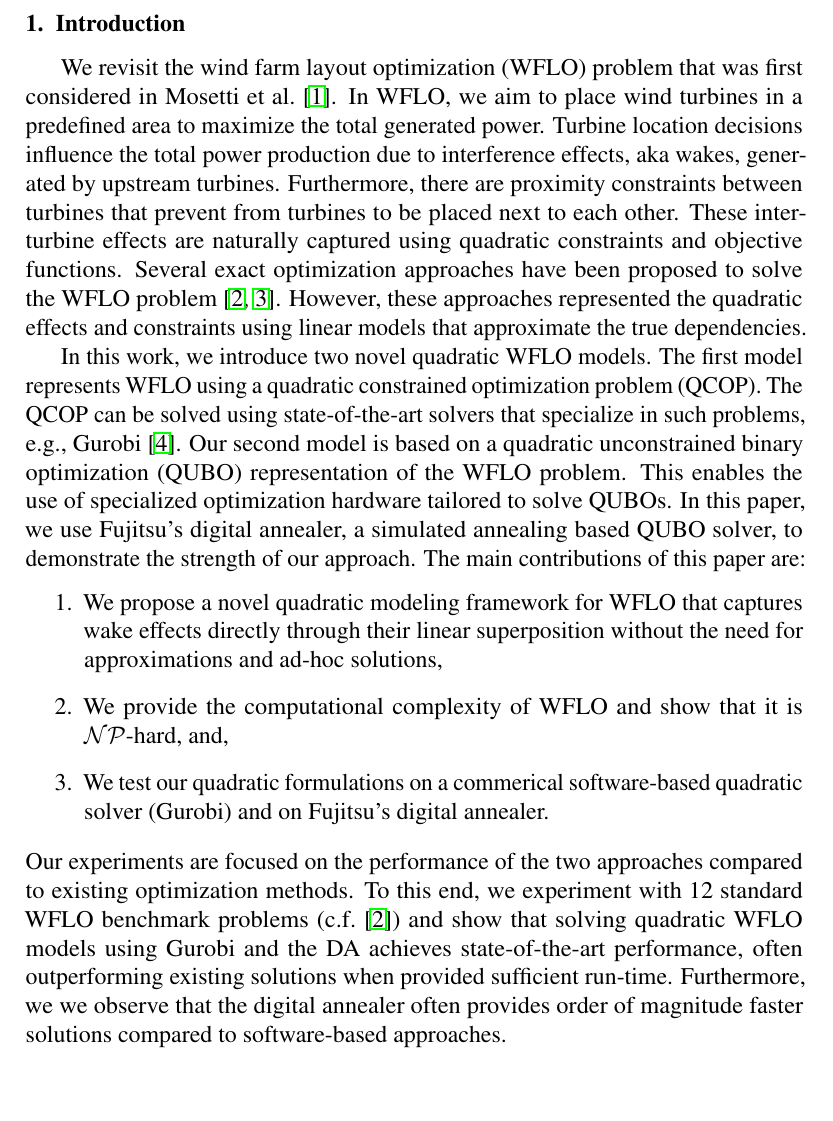
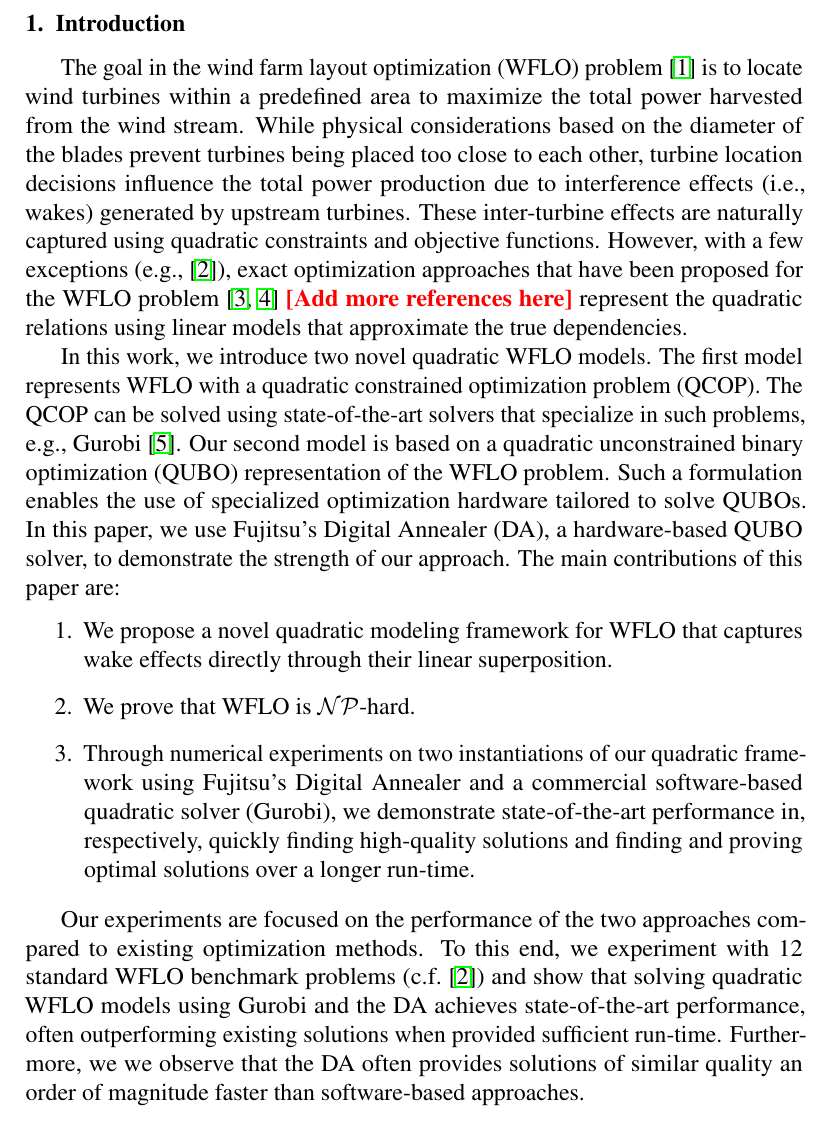
Before and after one commit to ArikSenderovich1983/WFLO, a LaTeX paper (paper.tex): part of page 2 of 15, cut so that both start at the same text, the shorter picture padded with empty space. Compiled offline with pdfLaTeX.

Commit message:
Edited Abstract and Introduction.

```diff
--- a/paper.tex
+++ b/paper.tex
@@ -183,49 +183,39 @@ improve over existing WFLO solutions. In particular, the QUBO model excels at fi
 
 \section{Introduction}
 % Todo
-We revisit
-the wind farm layout optimization (WFLO) problem
-that was first considered
-in~\citet{MOSETTI1994105}.
-In WFLO, we aim to place wind turbines
-in a predefined area to maximize
-the total generated power.
-Turbine location decisions
-influence
-the
-total power production due to
-interference effects, aka wakes, generated by upstream
-turbines. Furthermore,
-there are proximity constraints between turbines
-that prevent from turbines to be placed next to each other.
-These inter-turbine effects
-are naturally captured using quadratic constraints and objective
-functions. Several exact optimization approaches have
-been proposed to solve
-the WFLO problem~\cite{turner2014new,Zhang2014}. However, these
-approaches represented the quadratic effects and constraints
-using linear models that approximate the true dependencies.
+The goal in the wind farm layout optimization (WFLO)
+problem~\cite{MOSETTI1994105} is to locate wind turbines within a
+predefined area to maximize the total power harvested from the wind
+stream.  While physical considerations based on the diameter of the
+blades prevent turbines being placed too close to each other, turbine
+location decisions influence the total power production due to
+interference effects (i.e., wakes) generated by upstream turbines.
+These inter-turbine effects are naturally captured using quadratic
+constraints and objective functions. However, with a few exceptions (e.g., \cite{turner2014new}), exact optimization
+approaches that have been proposed for the WFLO
+problem~\cite{Zhang2014,kuo2016wind} \todo{[Add more references here]}
+represent the quadratic relations using linear models
+that approximate the true dependencies.
 
-In this work, we introduce two
-novel quadratic WFLO models. The first model
-represents WFLO using a
-quadratic constrained optimization problem (QCOP).
-The QCOP can be solved using state-of-the-art solvers that
-specialize in such problems, e.g., Gurobi~\cite{gurobi}.
-Our second model is based on a quadratic unconstrained binary optimization (QUBO) representation of the WFLO
-problem.
-This enables the use of specialized optimization hardware tailored to solve
-QUBOs. In this paper, we use Fujitsu's digital annealer, a simulated annealing based QUBO solver, to demonstrate the strength
-of our approach. The main contributions of this paper are:
+In this work, we introduce two novel quadratic WFLO models. The first
+model represents WFLO with a quadratic constrained optimization
+problem (QCOP).  The QCOP can be solved using state-of-the-art solvers
+that specialize in such problems, e.g., Gurobi~\cite{gurobi}.  Our
+second model is based on a quadratic unconstrained binary optimization
+(QUBO) representation of the WFLO problem.  Such a formulation enables the use of
+specialized optimization hardware tailored to solve QUBOs. In this
+paper, we use Fujitsu's Digital Annealer (DA), a hardware-based
+QUBO solver, to demonstrate the strength of our approach. The main
+contributions of this paper are:
 \begin{enumerate}
 \item We propose a novel quadratic modeling framework for WFLO that captures wake
-effects directly through their linear superposition
-without the need for approximations and ad-hoc solutions,
-\item We provide the computational complexity of WFLO and show that it is $\mathcal{NP}$-hard, and,
-\item We test our quadratic formulations
-on a commerical software-based quadratic solver (Gurobi) and on Fujitsu's digital
-annealer.
-\end{enumerate} Our experiments are focused on the performance of the two approaches
+effects directly through their linear superposition.
+%without the need for approximations and ad-hoc solutions,
+\item We prove that WFLO is $\mathcal{NP}$-hard.
+\item Through numerical experiments on two instantiations of our quadratic framework using Fujitsu's Digital Annealer and a commercial software-based quadratic solver (Gurobi), we demonstrate state-of-the-art performance in, respectively, quickly finding high-quality solutions and finding and proving optimal solutions over a longer run-time.
+\end{enumerate}
+
+Our experiments are focused on the performance of the two approaches
 compared to
 existing optimization methods. To this end,
 we experiment with 12 standard WFLO benchmark problems (c.f.~\cite{turner2014new})
@@ -233,9 +223,9 @@ and show that solving quadratic WFLO models
 using Gurobi and the DA
 achieves state-of-the-art performance, often outperforming
 existing solutions when provided sufficient run-time. Furthermore, we
-we observe that the digital
-annealer often provides order of magnitude faster solutions
-compared to software-based approaches.
+we observe that the DA
+often provides solutions of similar quality an order of magnitude faster
+than software-based approaches.
 
 The remainder is structured as follows \todo{adjust structure according to final structure of paper}.
 
```
Also changed, not shown: paper.tex (6 more changed lines).
